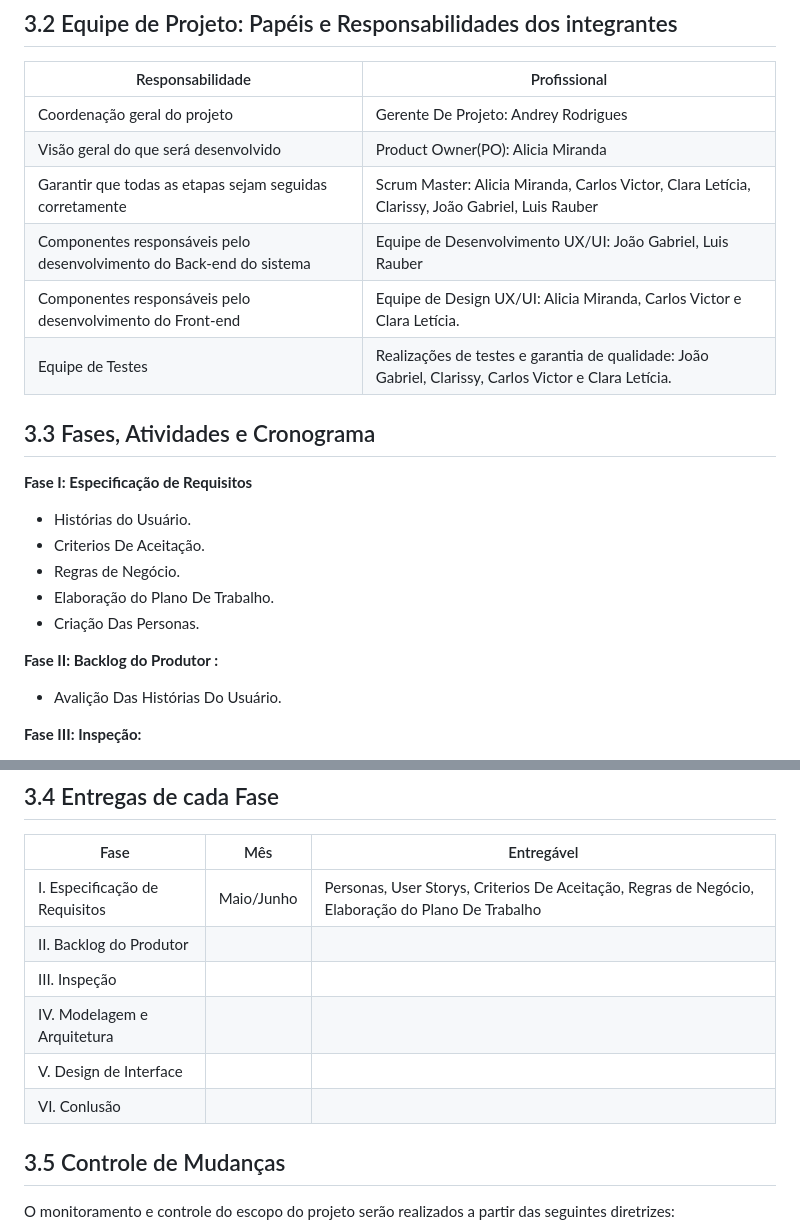
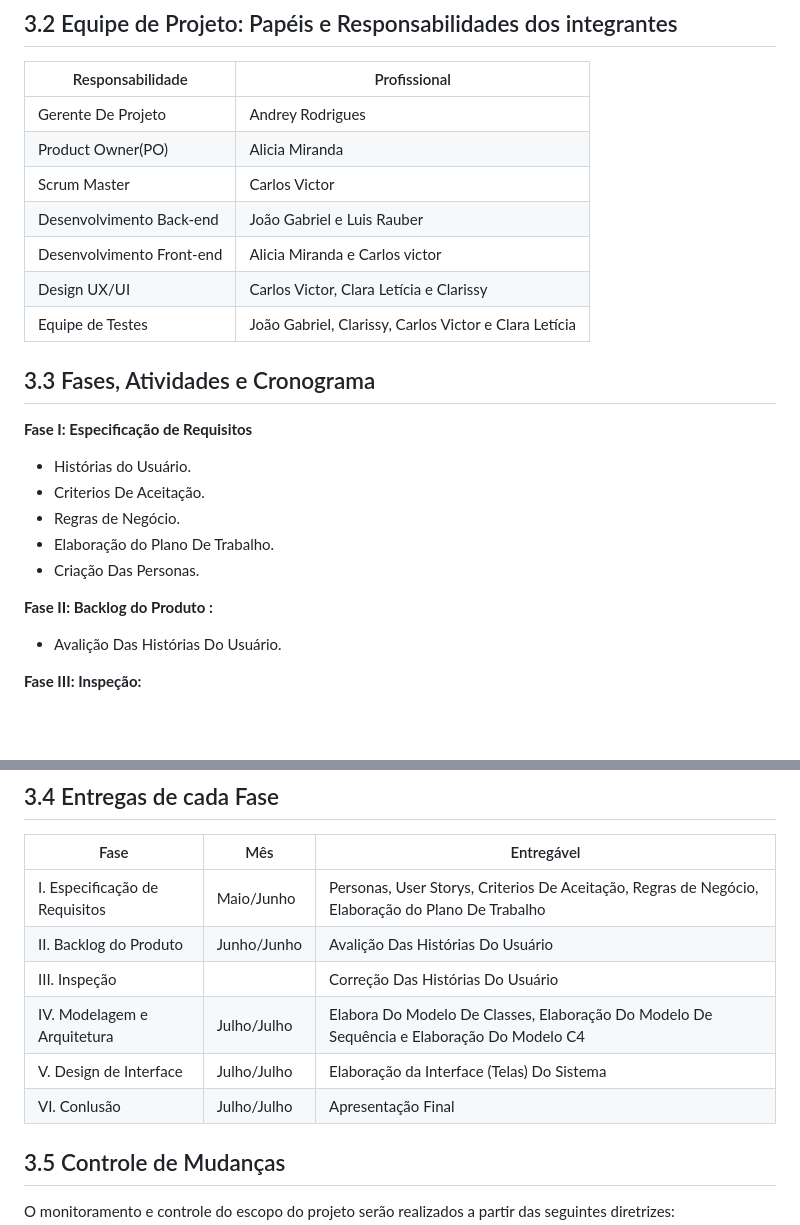
Before and after one commit to Alicia-Miranda/MasterClass, a Markdown page: doc/Plano_de_trabalho.md, 2 parts joined by grey strips. Rendered like a GitHub page; blank space fills up the shorter version.

```diff
--- a/doc/Plano_de_trabalho.md
+++ b/doc/Plano_de_trabalho.md
@@ -88,12 +88,13 @@ Conforme a equipe aprende através de pesquisas, também é possível fazer leit
 ## 3.2	Equipe de Projeto: Papéis e Responsabilidades dos integrantes
 | Responsabilidade | Profissional |
 | ---------------- | ------------ |
-| Coordenação geral do projeto| Gerente De Projeto: Andrey Rodrigues |
-| Visão geral do que será desenvolvido | Product Owner(PO): Alicia Miranda |
-| Garantir que todas as etapas sejam seguidas corretamente | Scrum Master: Alicia Miranda, Carlos Victor, Clara Letícia, Clarissy, João Gabriel, Luis Rauber |
-| Componentes responsáveis pelo desenvolvimento do Back-end do sistema| Equipe de Desenvolvimento UX/UI: João Gabriel, Luis Rauber|
-| Componentes responsáveis pelo desenvolvimento do Front-end | Equipe de Design UX/UI: Alicia Miranda, Carlos Victor e Clara Letícia. |
-| Equipe de Testes | Realizações de testes e garantia de qualidade: João Gabriel, Clarissy, Carlos Victor e Clara Letícia. |
+| Gerente De Projeto | Andrey Rodrigues |
+| Product Owner(PO) | Alicia Miranda |
+| Scrum Master | Carlos Victor |
+| Desenvolvimento Back-end | João Gabriel e Luis Rauber|
+| Desenvolvimento Front-end | Alicia Miranda e Carlos victor |
+| Design UX/UI | Carlos Victor, Clara Letícia e Clarissy |
+| Equipe de Testes | João Gabriel, Clarissy, Carlos Victor e Clara Letícia |
 
 ## 3.3 Fases, Atividades e Cronograma
 
@@ -104,7 +105,7 @@ Conforme a equipe aprende através de pesquisas, também é possível fazer leit
 - Elaboração do Plano De Trabalho.
 - Criação Das Personas.
 
-**Fase II: Backlog do Produtor :**
+**Fase II: Backlog do Produto :**
 - Avalição Das Histórias Do Usuário.
 
 **Fase III: Inspeção:**
@@ -125,11 +126,11 @@ Conforme a equipe aprende através de pesquisas, também é possível fazer leit
 | Fase  | Mês | Entregável |
 | ----- | --- | ---------- |
 | I. Especificação de Requisitos | Maio/Junho | Personas, User Storys, Criterios De Aceitação, Regras de Negócio, Elaboração do Plano De Trabalho |
-| II. Backlog do Produtor | | |
-| III. Inspeção |  | |
-| IV. Modelagem e Arquitetura  | | |
-| V. Design de Interface  | | |
-| VI. Conlusão | | |
+| II. Backlog do Produto | Junho/Junho | Avalição Das Histórias Do Usuário |
+| III. Inspeção | | Correção Das Histórias Do Usuário |
+| IV. Modelagem e Arquitetura  | Julho/Julho | Elabora Do Modelo De Classes, Elaboração Do Modelo De Sequência e Elaboração Do Modelo C4 |
+| V. Design de Interface  | Julho/Julho | Elaboração da Interface (Telas) Do Sistema |
+| VI. Conlusão | Julho/Julho | Apresentação Final |
 
 ## 3.5 Controle de Mudanças
 O monitoramento e controle do escopo do projeto serão realizados a partir das seguintes diretrizes:
```
